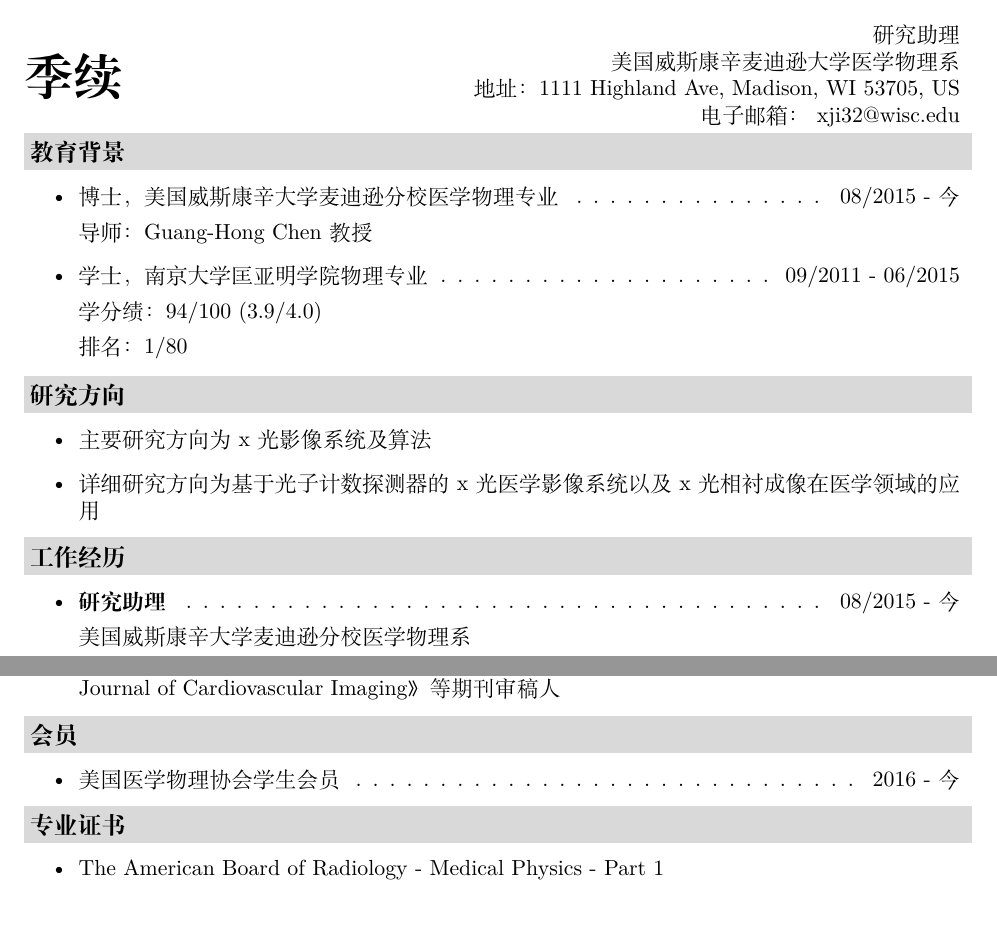
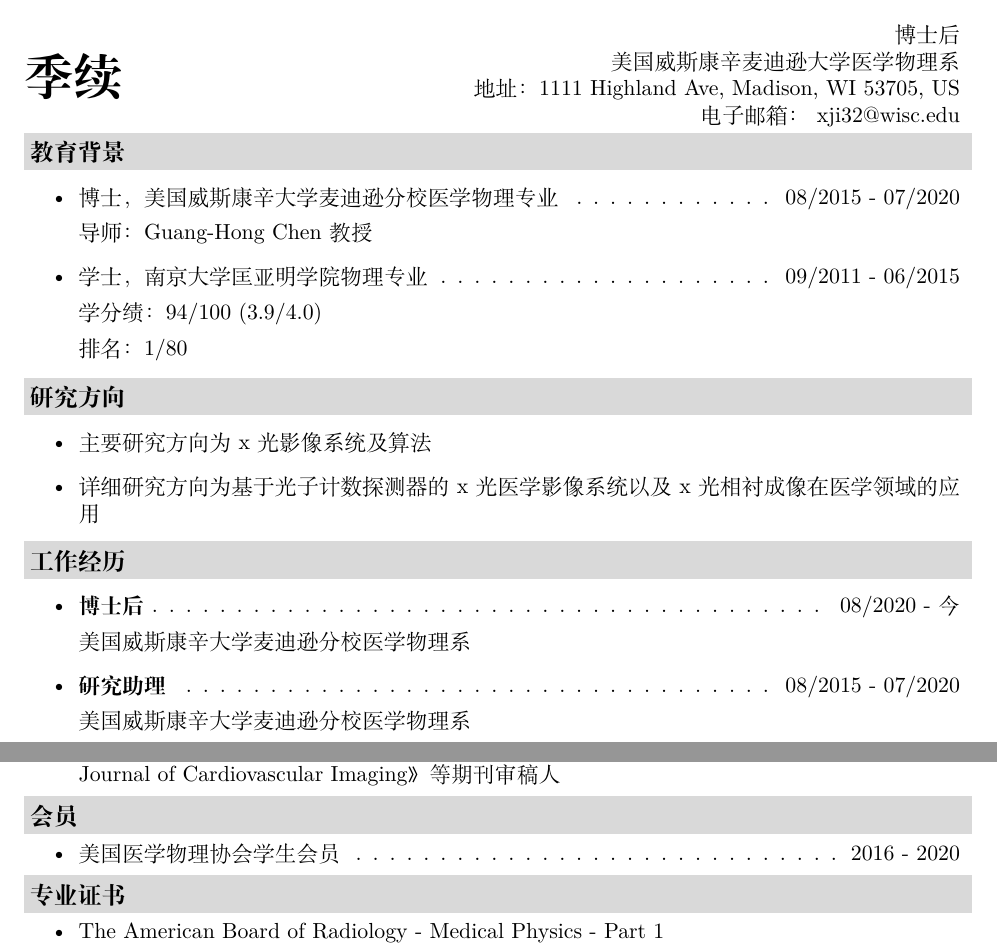
Before and after one commit to njjx/njjx.github.io, a LaTeX CV (CV_chinese/CV.tex): two parts of pages 1 and 3 of 3, joined at a grey line, cut at the place of the change, the shorter picture padded with empty space. Compiled offline with XeLaTeX.

Commit message:
updated status

```diff
--- a/CV_chinese/CV.tex
+++ b/CV_chinese/CV.tex
@@ -72,7 +72,7 @@
 % CHANGE HEADER SOURCE HERE
 \mywebheader
 \begin{tabular*}{\textwidth}{l @{\extracolsep{\fill}}r}
-   \multirow{4}{*}{\textbf{\Huge 季续}} &研究助理\\
+   \multirow{4}{*}{\textbf{\Huge 季续}} &博士后\\
   &美国威斯康辛麦迪逊大学医学物理系\\
   &地址：1111 Highland Ave, Madison, WI 53705, US\\
   &{电子邮箱：} \href{mailto:xji32@wisc.edu}{xji32@wisc.edu}
@@ -80,7 +80,7 @@
 
 \resheading{教育背景}
 	\begin{itemize}
-	\item 博士，美国威斯康辛大学麦迪逊分校医学物理专业\cftdotfill{\cftdotsep}08/2015 - 今
+	\item 博士，美国威斯康辛大学麦迪逊分校医学物理专业\cftdotfill{\cftdotsep}08/2015 - 07/2020
 
 	导师：\profchen
         \item
@@ -100,7 +100,10 @@
 %%%%%%%%%%%%%%%%%%%%%%
 \resheading{工作经历}
 \begin{itemize}
-\item \textbf{研究助理}\cftdotfill{\cftdotsep} 08/2015 - 今
+  \item \textbf{博士后}\cftdotfill{\cftdotsep} 08/2020 - 今
+
+美国威斯康辛大学麦迪逊分校医学物理系
+\item \textbf{研究助理}\cftdotfill{\cftdotsep} 08/2015 - 07/2020
 
 美国威斯康辛大学麦迪逊分校医学物理系
 
@@ -187,7 +190,7 @@
 %%%%%%%%%%%%%%%%%%%%%%
 \resheading{会员}
 \begin{itemize}
-\item 美国医学物理协会学生会员 \cftdotfill{\cftdotsep} 2016 - 今
+\item 美国医学物理协会学生会员 \cftdotfill{\cftdotsep} 2016 - 2020
 \end{itemize}
 %%%%%%%%%%%%%%%%%%%%%%
 \resheading{专业证书}
```
Also changed, not shown: CV/CV.tex (+1 -1 lines), CV/CV.pdf, CV_chinese/CV.pdf, 6 other files.
